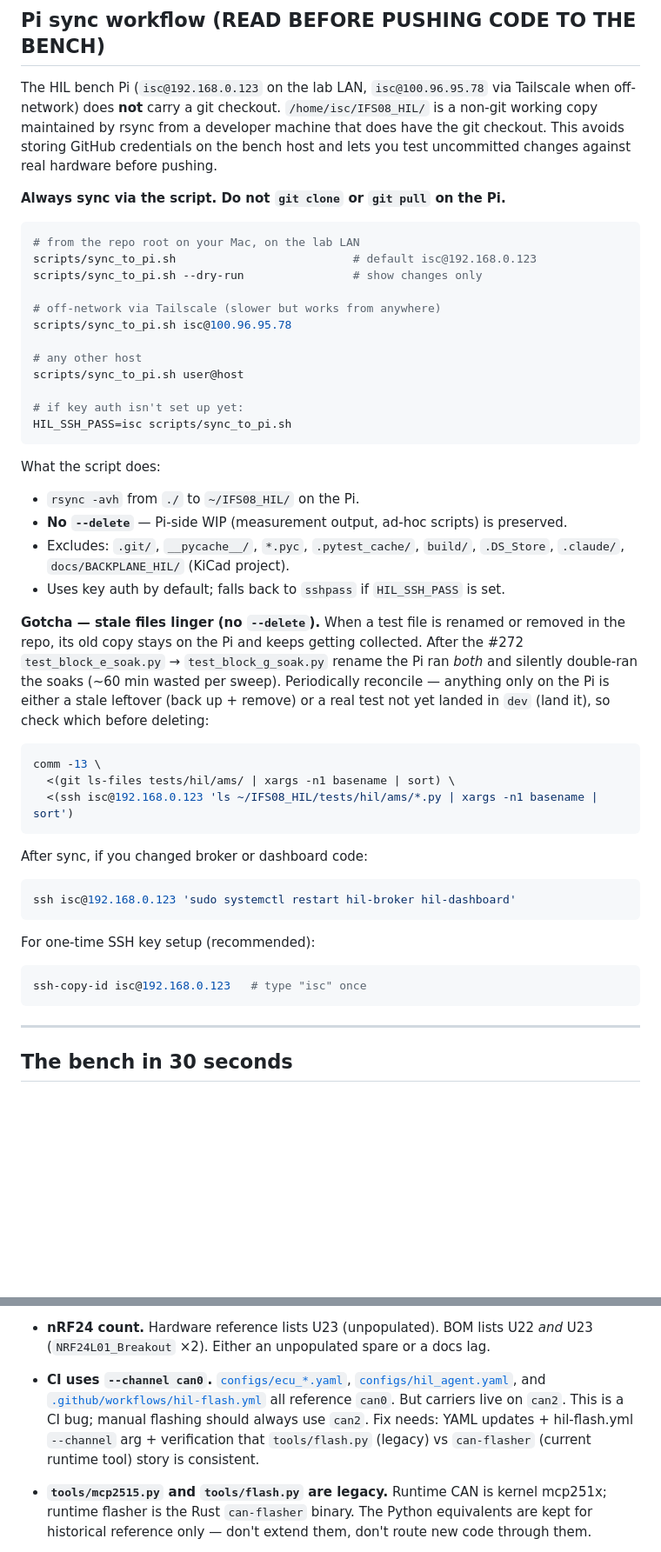
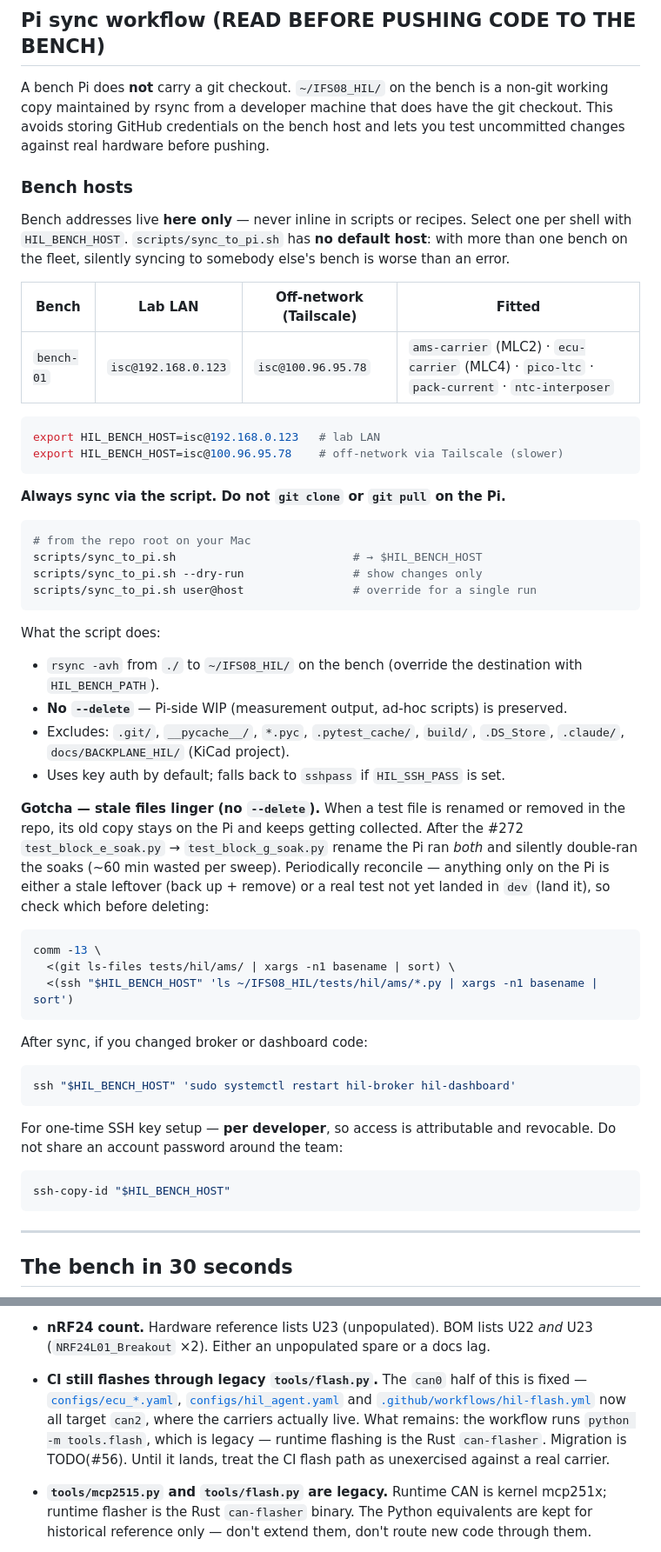
Before and after one commit to isc-fs/IFS_HIL, a Markdown page: CLAUDE.md, 2 parts joined by grey strips. Shown at 87% size. Drawn GitHub-style; blank space fills up the shorter version.

Commit message:
docs(claude): add a bench-hosts table and per-developer key setup
Bench addresses now live in one "Bench hosts" table instead of being
repeated inline across eight recipes; the recipes reference
"$HIL_BENCH_HOST". The table carries a Fitted column, so a second bench
joins the fleet as a row rather than as another hardcoded address.

Drops the shared account password from the docs. Key setup is now
per-developer, so bench access is attributable and revocable.

Refreshes the can0 drift note: the channel half is fixed, and what
actually remains is that hil-flash.yml still shells out to the legacy
tools/flash.py instead of can-flasher (TODO #56).

````diff
--- a/CLAUDE.md
+++ b/CLAUDE.md
@@ -94,33 +94,41 @@ branch `dev`.
 
 ## Pi sync workflow (READ BEFORE PUSHING CODE TO THE BENCH)
 
-The HIL bench Pi (`isc@192.168.0.123` on the lab LAN, `isc@100.96.95.78`
-via Tailscale when off-network) does **not** carry a git checkout.
-`/home/isc/IFS08_HIL/` is a non-git working copy maintained by rsync
-from a developer machine that does have the git checkout. This avoids
-storing GitHub credentials on the bench host and lets you test
-uncommitted changes against real hardware before pushing.
+A bench Pi does **not** carry a git checkout. `~/IFS08_HIL/` on the bench
+is a non-git working copy maintained by rsync from a developer machine
+that does have the git checkout. This avoids storing GitHub credentials
+on the bench host and lets you test uncommitted changes against real
+hardware before pushing.
+
+### Bench hosts
+
+Bench addresses live **here only** — never inline in scripts or recipes.
+Select one per shell with `HIL_BENCH_HOST`. `scripts/sync_to_pi.sh` has
+**no default host**: with more than one bench on the fleet, silently
+syncing to somebody else's bench is worse than an error.
+
+| Bench | Lab LAN | Off-network (Tailscale) | Fitted |
+|---|---|---|---|
+| `bench-01` | `isc@192.168.0.123` | `isc@100.96.95.78` | `ams-carrier` (MLC2) · `ecu-carrier` (MLC4) · `pico-ltc` · `pack-current` · `ntc-interposer` |
+
+```sh
+export HIL_BENCH_HOST=isc@192.168.0.123   # lab LAN
+export HIL_BENCH_HOST=isc@100.96.95.78    # off-network via Tailscale (slower)
+```
 
 **Always sync via the script. Do not `git clone` or `git pull` on
 the Pi.**
 
 ```sh
-# from the repo root on your Mac, on the lab LAN
-scripts/sync_to_pi.sh                          # default isc@192.168.0.123
+# from the repo root on your Mac
+scripts/sync_to_pi.sh                          # → $HIL_BENCH_HOST
 scripts/sync_to_pi.sh --dry-run                # show changes only
-
-# off-network via Tailscale (slower but works from anywhere)
-scripts/sync_to_pi.sh isc@100.96.95.78
-
-# any other host
-scripts/sync_to_pi.sh user@host
-
-# if key auth isn't set up yet:
-HIL_SSH_PASS=isc scripts/sync_to_pi.sh
+scripts/sync_to_pi.sh user@host                # override for a single run
 ```
 
 What the script does:
-- `rsync -avh` from `./` to `~/IFS08_HIL/` on the Pi.
+- `rsync -avh` from `./` to `~/IFS08_HIL/` on the bench (override the
+  destination with `HIL_BENCH_PATH`).
 - **No `--delete`** — Pi-side WIP (measurement output, ad-hoc
   scripts) is preserved.
 - Excludes: `.git/`, `__pycache__/`, `*.pyc`, `.pytest_cache/`,
@@ -141,19 +149,20 @@ check which before deleting:
 ```sh
 comm -13 \
   <(git ls-files tests/hil/ams/ | xargs -n1 basename | sort) \
-  <(ssh isc@192.168.0.123 'ls ~/IFS08_HIL/tests/hil/ams/*.py | xargs -n1 basename | sort')
+  <(ssh "$HIL_BENCH_HOST" 'ls ~/IFS08_HIL/tests/hil/ams/*.py | xargs -n1 basename | sort')
 ```
 
 After sync, if you changed broker or dashboard code:
 
 ```sh
-ssh isc@192.168.0.123 'sudo systemctl restart hil-broker hil-dashboard'
+ssh "$HIL_BENCH_HOST" 'sudo systemctl restart hil-broker hil-dashboard'
 ```
 
-For one-time SSH key setup (recommended):
+For one-time SSH key setup — **per developer**, so access is attributable
+and revocable. Do not share an account password around the team:
 
 ```sh
-ssh-copy-id isc@192.168.0.123   # type "isc" once
+ssh-copy-id "$HIL_BENCH_HOST"
 ```
 
 ---
@@ -481,15 +490,14 @@ whim. Confirm with Raul before touching them.
   lists U22 *and* U23 (`NRF24L01_Breakout` ×2). Either an unpopulated
   spare or a docs lag.
 
-- **CI uses `--channel can0`.**
-  [`configs/ecu_*.yaml`](configs/),
-  [`configs/hil_agent.yaml`](configs/hil_agent.yaml), and
+- **CI still flashes through legacy `tools/flash.py`.** The `can0` half of
+  this is fixed — [`configs/ecu_*.yaml`](configs/),
+  [`configs/hil_agent.yaml`](configs/hil_agent.yaml) and
   [`.github/workflows/hil-flash.yml`](.github/workflows/hil-flash.yml)
-  all reference `can0`. But carriers live on `can2`. This is a CI
-  bug; manual flashing should always use `can2`. Fix needs:
-  YAML updates + hil-flash.yml `--channel` arg + verification that
-  `tools/flash.py` (legacy) vs `can-flasher` (current runtime tool)
-  story is consistent.
+  now all target `can2`, where the carriers actually live. What remains:
+  the workflow runs `python -m tools.flash`, which is legacy — runtime
+  flashing is the Rust `can-flasher`. Migration is TODO(#56). Until it
+  lands, treat the CI flash path as unexercised against a real carrier.
 
 - **`tools/mcp2515.py` and `tools/flash.py` are legacy.** Runtime CAN
   is kernel mcp251x; runtime flasher is the Rust `can-flasher`
````
Also changed, not shown: other parts of CLAUDE.md (+1 -1 lines).
